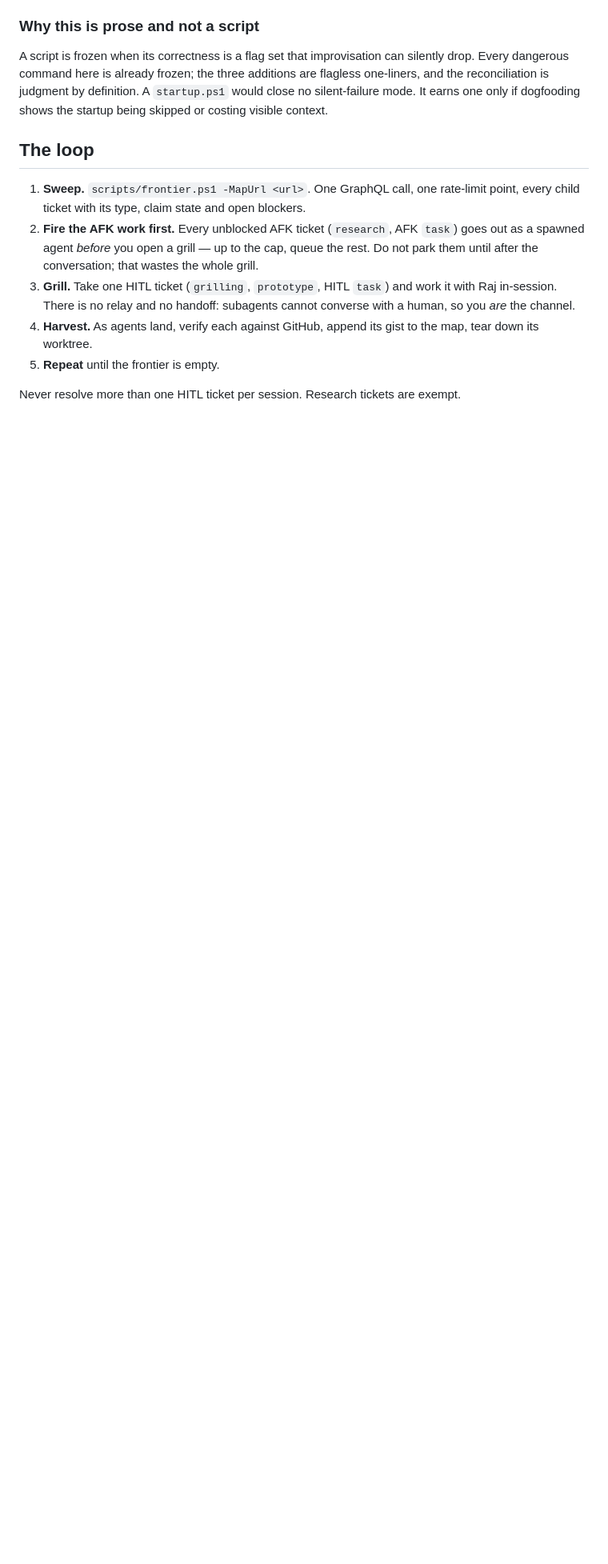
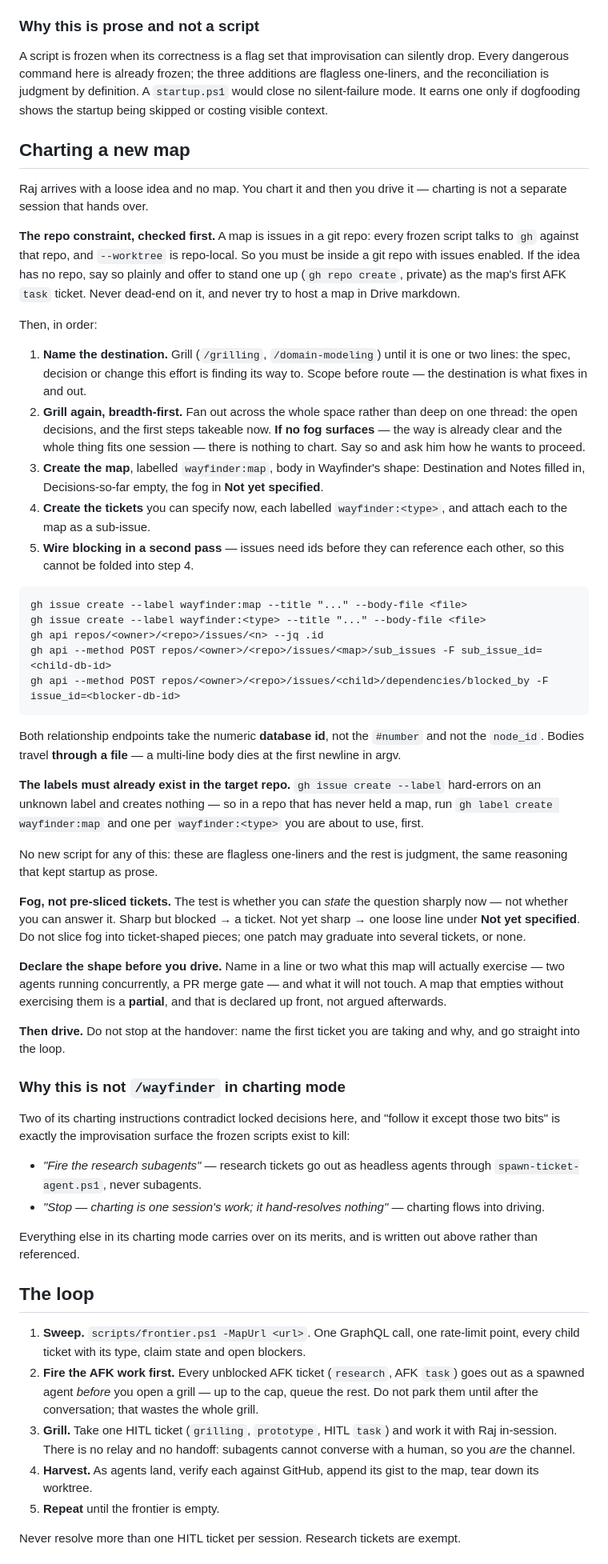
Before and after one commit to Dhillvn/Caesar, a Markdown page: skill/SKILL.md, the part around one of its changes. Shown at 80% size. Drawn GitHub-style; blank space fills up the shorter version.

Commit message:
Build charting into SKILL.md (#39)
Adds a "Charting a new map" section so Caesar can chart from a loose idea
and flow straight into driving, per the design settled in #35.

Carries its own charting prose rather than invoking /wayfinder in charting
mode: two of Wayfinder's charting instructions contradict locked decisions
on Caesar's map (fire research subagents vs #7's headless spawn; stop after
charting vs charting flowing into driving).

Adds two things Wayfinder does not have: the repo constraint (no repo means
offer to stand one up as an AFK task ticket, never a dead end) and declaring
up front whether the map will actually exercise the machinery.

Removes the now-settled "Not yet settled" section, whose only bullet was
charting.

````diff
--- a/skill/SKILL.md
+++ b/skill/SKILL.md
@@ -125,6 +128,78 @@ drop. Every dangerous command here is already frozen; the three additions are fl
 one-liners, and the reconciliation is judgment by definition. A `startup.ps1` would close
 no silent-failure mode. It earns one only if dogfooding shows the startup being skipped or
 costing visible context.
+
+## Charting a new map
+
+Raj arrives with a loose idea and no map. You chart it and then you drive it — charting
+is not a separate session that hands over.
+
+**The repo constraint, checked first.** A map is issues in a git repo: every frozen script
+talks to `gh` against that repo, and `--worktree` is repo-local. So you must be inside a
+git repo with issues enabled. If the idea has no repo, say so plainly and offer to stand
+one up (`gh repo create`, private) as the map's first AFK `task` ticket. Never dead-end on
+it, and never try to host a map in Drive markdown.
+
+Then, in order:
+
+1. **Name the destination.** Grill (`/grilling`, `/domain-modeling`) until it is one or two
+   lines: the spec, decision or change this effort is finding its way to. Scope before
+   route — the destination is what fixes in and out.
+2. **Grill again, breadth-first.** Fan out across the whole space rather than deep on one
+   thread: the open decisions, and the first steps takeable now. **If no fog surfaces** —
+   the way is already clear and the whole thing fits one session — there is nothing to
+   chart. Say so and ask him how he wants to proceed.
+3. **Create the map**, labelled `wayfinder:map`, body in Wayfinder's shape: Destination and
+   Notes filled in, Decisions-so-far empty, the fog in **Not yet specified**.
+4. **Create the tickets** you can specify now, each labelled `wayfinder:<type>`, and attach
+   each to the map as a sub-issue.
+5. **Wire blocking in a second pass** — issues need ids before they can reference each
+   other, so this cannot be folded into step 4.
+
+```
+gh issue create --label wayfinder:map --title "..." --body-file <file>
+gh issue create --label wayfinder:<type> --title "..." --body-file <file>
+gh api repos/<owner>/<repo>/issues/<n> --jq .id
+gh api --method POST repos/<owner>/<repo>/issues/<map>/sub_issues -F sub_issue_id=<child-db-id>
+gh api --method POST repos/<owner>/<repo>/issues/<child>/dependencies/blocked_by -F issue_id=<blocker-db-id>
+```
+
+Both relationship endpoints take the numeric **database id**, not the `#number` and not the
+`node_id`. Bodies travel **through a file** — a multi-line body dies at the first newline in
+argv.
+
+**The labels must already exist in the target repo.** `gh issue create --label` hard-errors
+on an unknown label and creates nothing — so in a repo that has never held a map, run
+`gh label create wayfinder:map` and one per `wayfinder:<type>` you are about to use, first.
+
+No new script for any of this: these are flagless one-liners and the rest is judgment, the
+same reasoning that kept startup as prose.
+
+**Fog, not pre-sliced tickets.** The test is whether you can *state* the question sharply
+now — not whether you can answer it. Sharp but blocked → a ticket. Not yet sharp → one loose
+line under **Not yet specified**. Do not slice fog into ticket-shaped pieces; one patch may
+graduate into several tickets, or none.
+
+**Declare the shape before you drive.** Name in a line or two what this map will actually
+exercise — two agents running concurrently, a PR merge gate — and what it will not touch. A
+map that empties without exercising them is a **partial**, and that is declared up front,
+not argued afterwards.
+
+**Then drive.** Do not stop at the handover: name the first ticket you are taking and why,
+and go straight into the loop.
+
+### Why this is not `/wayfinder` in charting mode
+
+Two of its charting instructions contradict locked decisions here, and "follow it except
+those two bits" is exactly the improvisation surface the frozen scripts exist to kill:
+
+- *"Fire the research subagents"* — research tickets go out as headless agents through
+  `spawn-ticket-agent.ps1`, never subagents.
+- *"Stop — charting is one session's work; it hand-resolves nothing"* — charting flows into
+  driving.
+
+Everything else in its charting mode carries over on its merits, and is written out above
+rather than referenced.
 
 ## The loop
 
````
Also changed, not shown: other parts of skill/SKILL.md (+6 -8 lines).
